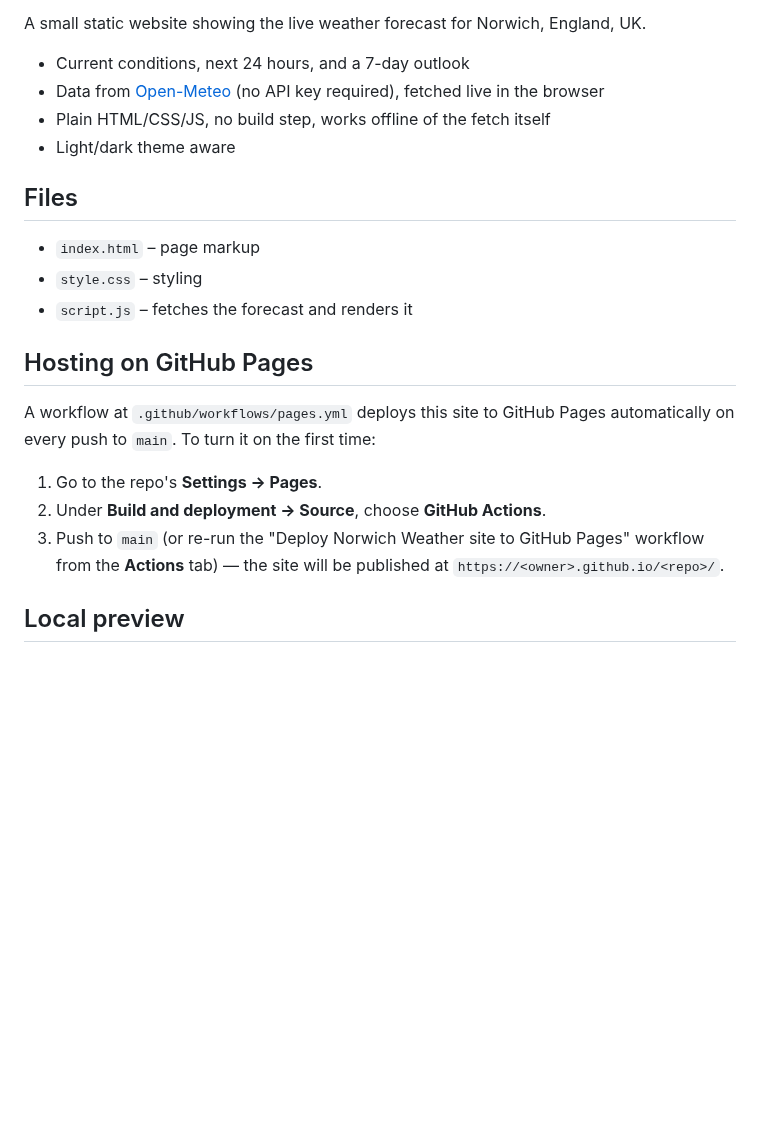
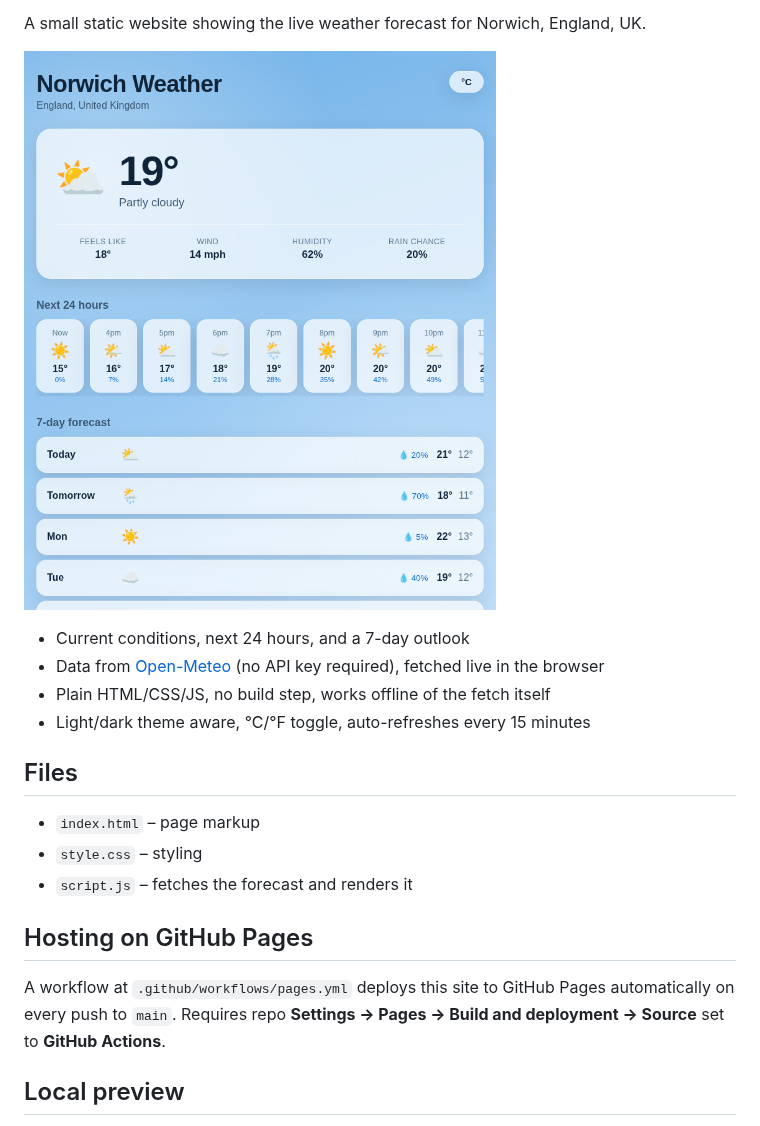
Before and after one commit to askmark123/Askmark-, a Markdown page: README.md, the part around one of its changes. Rendered like a GitHub page; pictures changed too: assets/preview.png (added); blank space fills up the shorter version.

Commit message:
Add live demo link and preview screenshot to README
Co-Authored-By: Claude Sonnet 5 <noreply@anthropic.com>
Claude-Session: https://claude.ai/code/session_01LEc4J8a5TD2GbTwv2DrSYp

```diff
--- a/README.md
+++ b/README.md
@@ -3,9 +5,11 @@
 A small static website showing the live weather forecast for Norwich, England, UK.
+
+![Norwich Weather preview](assets/preview.png)
 
 - Current conditions, next 24 hours, and a 7-day outlook
 - Data from [Open-Meteo](https://open-meteo.com/) (no API key required), fetched live in the browser
 - Plain HTML/CSS/JS, no build step, works offline of the fetch itself
-- Light/dark theme aware
+- Light/dark theme aware, °C/°F toggle, auto-refreshes every 15 minutes
 
 ## Files
 
@@ -16,13 +20,8 @@ A small static website showing the live weather forecast for Norwich, England, U
 ## Hosting on GitHub Pages
 
 A workflow at `.github/workflows/pages.yml` deploys this site to GitHub Pages
-automatically on every push to `main`. To turn it on the first time:
-
-1. Go to the repo's **Settings → Pages**.
-2. Under **Build and deployment → Source**, choose **GitHub Actions**.
-3. Push to `main` (or re-run the "Deploy Norwich Weather site to GitHub Pages"
-   workflow from the **Actions** tab) — the site will be published at
-   `https://<owner>.github.io/<repo>/`.
+automatically on every push to `main`. Requires repo **Settings → Pages →
+Build and deployment → Source** set to **GitHub Actions**.
 
 ## Local preview
 
```
Also changed, not shown: other parts of README.md (+2 -0 lines).
